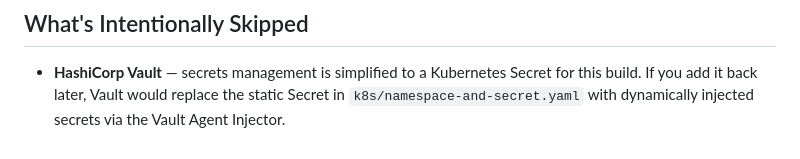
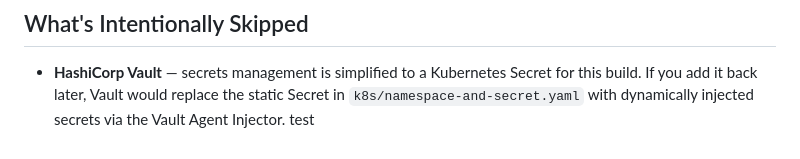
Before and after one commit to harshmishra21/Exam-platform, a Markdown page: README.md, the part around the change. Drawn GitHub-style.

```diff
--- a/README.md
+++ b/README.md
@@ -158,3 +158,4 @@ The pre-built dashboard (`dashboards/exam-backend-dashboard.json`) shows CPU, me
 ## What's Intentionally Skipped
 
 - **HashiCorp Vault** — secrets management is simplified to a Kubernetes Secret for this build. If you add it back later, Vault would replace the static Secret in `k8s/namespace-and-secret.yaml` with dynamically injected secrets via the Vault Agent Injector.
+test
```
